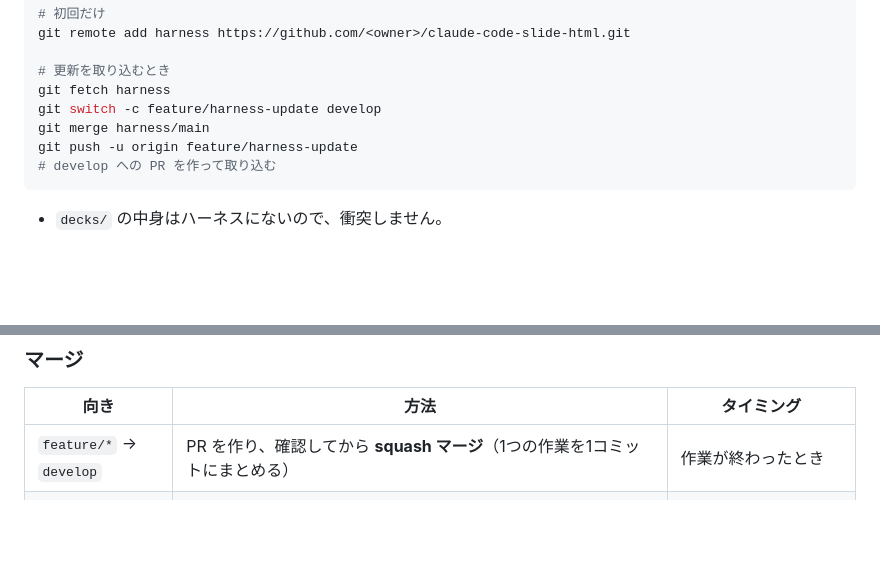
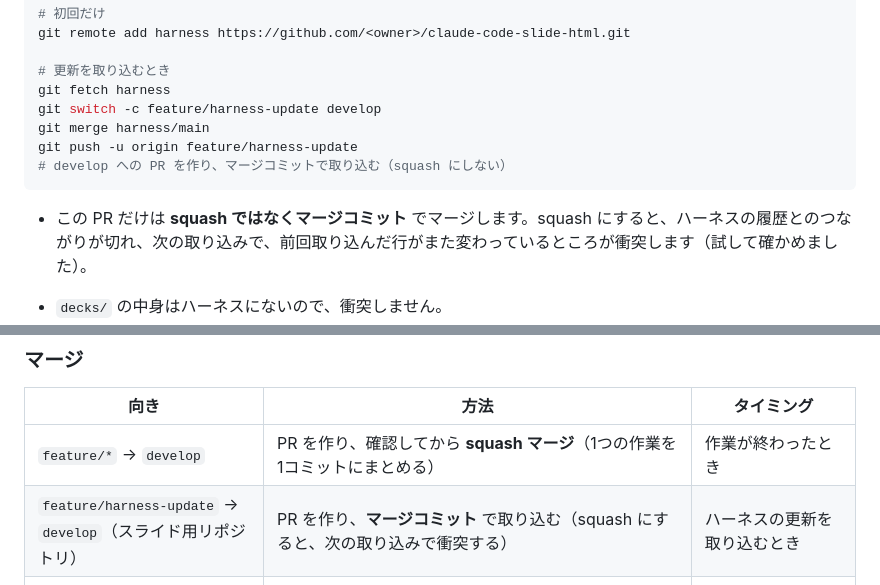
Before and after one commit to GinjiHayashi/claude-code-slide-html, a Markdown page: README.md, 2 parts joined by grey strips. GitHub-like rendering; blank space fills up the shorter version.

Commit message:
docs(readme): ハーネスの更新の取り込みはマージコミットで行う（squash だと次の取り込みで衝突する）（構築順序 9a-3）
Co-Authored-By: Claude Opus 5.5 (1M context) <noreply@anthropic.com>
Claude-Session: https://claude.ai/code/session_01XWt27PsbAW2sj7c99mfoRg

````diff
--- a/README.md
+++ b/README.md
@@ -56,8 +56,10 @@ git fetch harness
 git switch -c feature/harness-update develop
 git merge harness/main
 git push -u origin feature/harness-update
-# develop への PR を作って取り込む
+# develop への PR を作り、マージコミットで取り込む（squash にしない）
 ```
+
+- この PR だけは **squash ではなくマージコミット** でマージします。squash にすると、ハーネスの履歴とのつながりが切れ、次の取り込みで、前回取り込んだ行がまた変わっているところが衝突します（試して確かめました）。
 
 - `decks/` の中身はハーネスにないので、衝突しません。
 - 衝突するのは、ハーネスと同じファイル（`CLAUDE.md` や `.claude/` の中）を、スライド用リポジトリで直していたときだけです。ハーネスのファイルは直さず、直したいときはハーネスの側を直してから取り込みます。
@@ -132,6 +134,7 @@ git は次のように進みます（AI が行うのは 1〜3 と、頼まれた
 | 向き | 方法 | タイミング |
 |---|---|---|
 | `feature/*` → `develop` | PR を作り、確認してから **squash マージ**（1つの作業を1コミットにまとめる） | 作業が終わったとき |
+| `feature/harness-update` → `develop`（スライド用リポジトリ） | PR を作り、**マージコミット** で取り込む（squash にすると、次の取り込みで衝突する） | ハーネスの更新を取り込むとき |
 | `develop` → `main` | PR を作り、**マージコミット** で取り込む（ハーネスではタグは付けない。区切りは main のマージコミットで分かるため。スライド用リポジトリでは、発表した版に `<deck-id>` のタグを付ける） | 区切りのよいところ（ハーネスでは構築順序の1フェーズごと） |
 | `hotfix/*` → `main`、`develop` | PR を作り、両方に取り込む | 修正が終わったとき |
 
````
